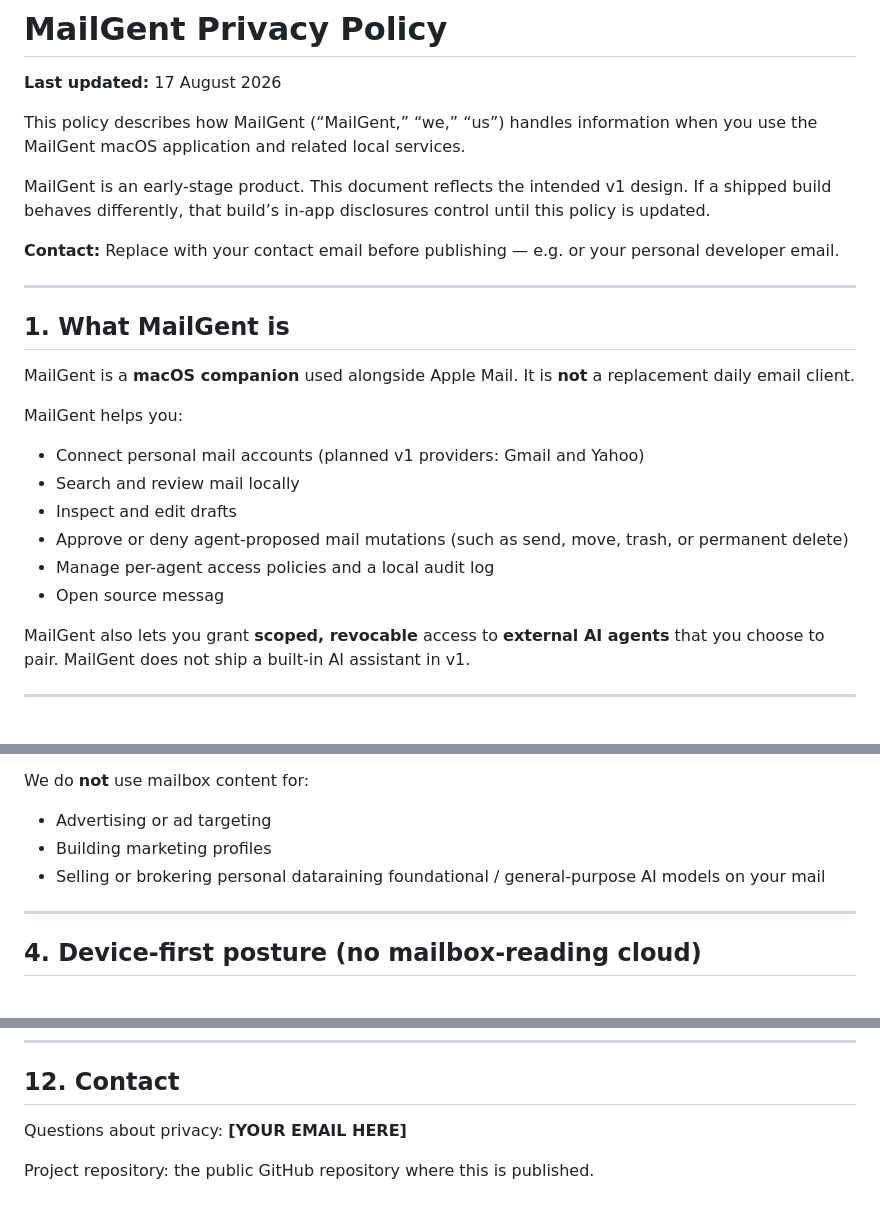
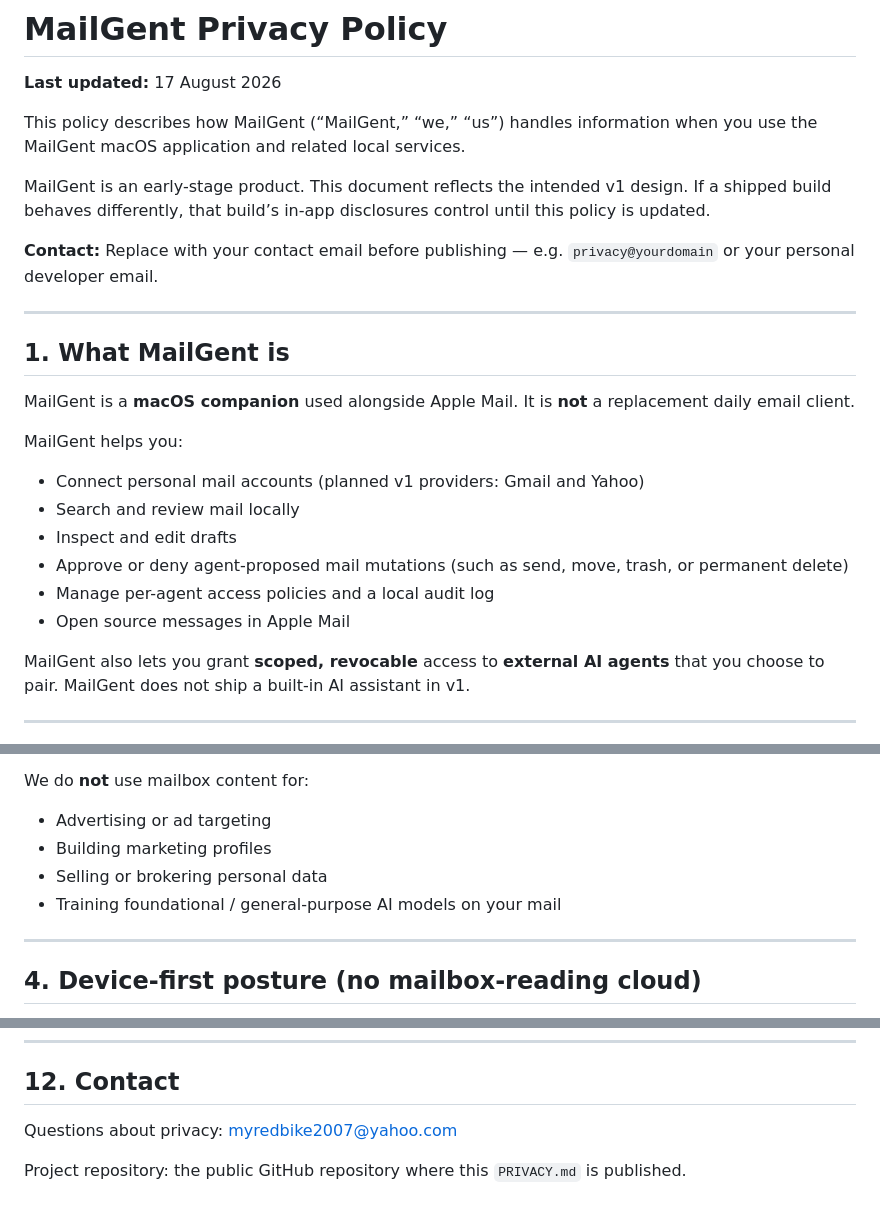
Before and after one commit to marotron/MailGent, a Markdown page: PRIVACY.md, 3 parts joined by grey strips. Rendered like a GitHub page.

Commit message:
Revise PRIVACY.md for clarity and contact details
Updated contact information and clarified language in the privacy policy.

```diff
--- a/PRIVACY.md
+++ b/PRIVACY.md
@@ -6,7 +6,7 @@ This policy describes how MailGent (“MailGent,” “we,” “us”) handles
 
 MailGent is an early-stage product. This document reflects the intended v1 design. If a shipped build behaves differently, that build’s in-app disclosures control until this policy is updated.
 
-**Contact:** Replace with your contact email before publishing — e.g.  or your personal developer email.
+**Contact:** Replace with your contact email before publishing — e.g. `privacy@yourdomain` or your personal developer email.
 
 ---
 
@@ -21,7 +21,7 @@ MailGent helps you:
 - Inspect and edit drafts
 - Approve or deny agent-proposed mail mutations (such as send, move, trash, or permanent delete)
 - Manage per-agent access policies and a local audit log
-- Open source messag
+- Open source messages in Apple Mail
 
 MailGent also lets you grant **scoped, revocable** access to **external AI agents** that you choose to pair. MailGent does not ship a built-in AI assistant in v1.
 
@@ -79,7 +79,8 @@ We do **not** use mailbox content for:
 
 - Advertising or ad targeting
 - Building marketing profiles
-- Selling or brokering personal dataraining foundational / general-purpose AI models on your mail
+- Selling or brokering personal data
+- Training foundational / general-purpose AI models on your mail
 
 ---
 
@@ -186,6 +187,6 @@ We may update this policy as the product evolves. The “Last updated” date wi
 
 ## 12. Contact
 
-Questions about privacy: **[YOUR EMAIL HERE]**
+Questions about privacy: myredbike2007@yahoo.com
 
-Project repository: the public GitHub repository where this  is published.
+Project repository: the public GitHub repository where this `PRIVACY.md` is published.
```
Also changed, not shown: other parts of PRIVACY.md (+4 -4 lines).
